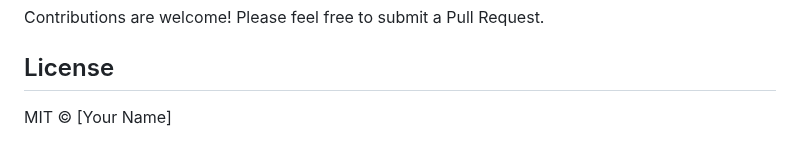
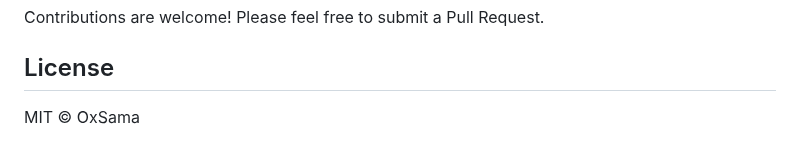
Before and after one commit to OxSama/audio-particles-visualizer, a Markdown page: README.md, the part around the change. GitHub-like rendering.

Commit message:
docs: change to readme

```diff
--- a/README.md
+++ b/README.md
@@ -161,4 +161,4 @@ Contributions are welcome! Please feel free to submit a Pull Request.
 
 ## License
 
-MIT © [Your Name]
+MIT © OxSama
```
